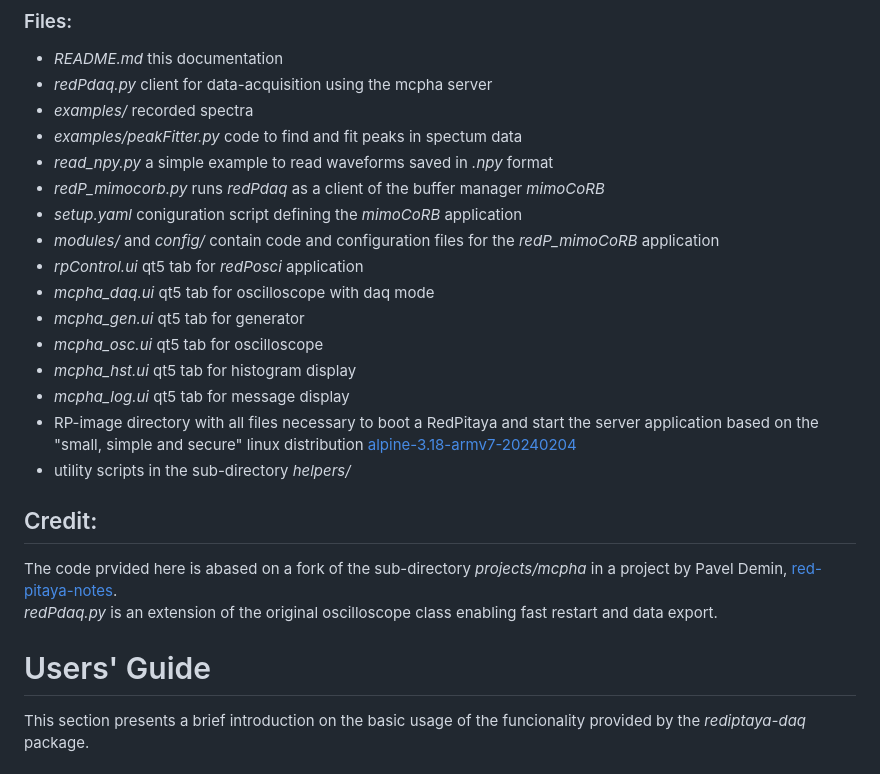
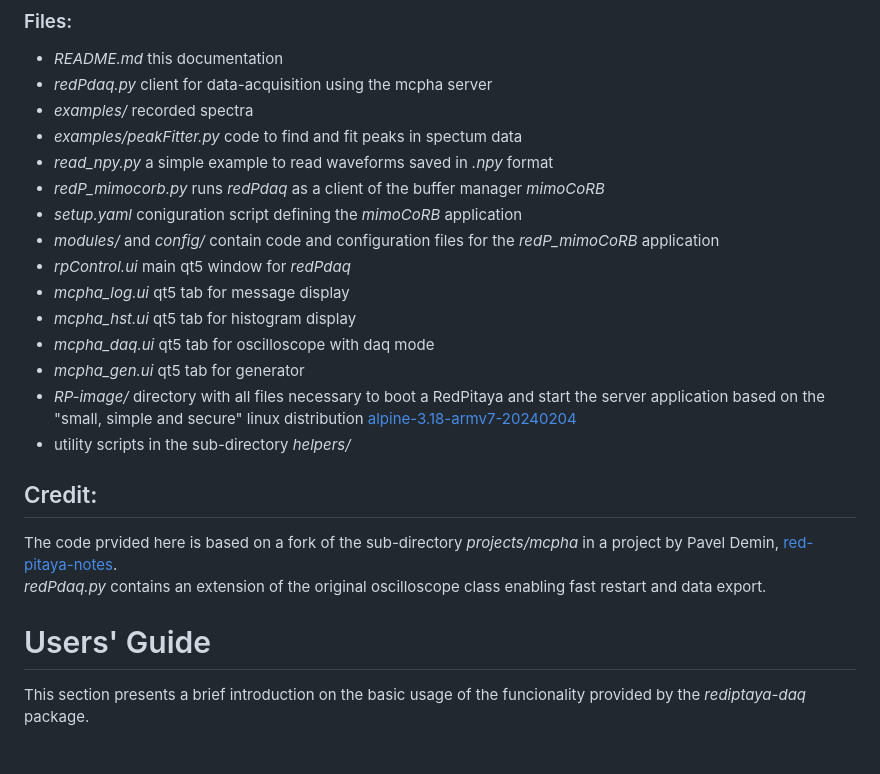
Before and after one commit to GuenterQuast/redpitaya-daq, a Markdown page: README.md, the part around the change. Drawn GitHub-style.

Commit message:
small fixes and corrections

```diff
--- a/README.md
+++ b/README.md
@@ -42,26 +42,26 @@ the Faculty of Physics at Karlsruhe Institute of Technology.
   - *redP_mimocorb.py*  runs *redPdaq* as a client of the buffer manager *mimoCoRB*
   - *setup.yaml*        coniguration script defining the *mimoCoRB* application
   - *modules/* and *config/* contain code and configuration files for the *redP_mimoCoRB* application
-  - *rpControl.ui*      qt5 tab for *redPosci* application
+  - *rpControl.ui*      main qt5 window for *redPdaq*
+  - *mcpha_log.ui*      qt5 tab for message display
+  - *mcpha_hst.ui*      qt5 tab for histogram display
   - *mcpha_daq.ui*      qt5 tab for oscilloscope with daq mode
   - *mcpha_gen.ui*      qt5 tab for generator
-  - *mcpha_osc.ui*      qt5 tab for oscilloscope
-  - *mcpha_hst.ui*      qt5 tab for histogram display
-  - *mcpha_log.ui*      qt5 tab for message display
-  - RP-image  directory with all files necessary to boot a RedPitaya and start the server
-    application based on the "small, simple and secure" linux distribution
+  - *RP-image/*         directory with all files necessary to boot a RedPitaya and start the server
+                        application based on the "small, simple and secure" linux distribution
     [alpine-3.18-armv7-20240204](https://github.com/pavel-demin/red-pitaya-notes/releases/tag/20240204)
   - utility scripts in the sub-directory *helpers/*
 
 
 ## Credit:
 
-The code prvided here is abased on a fork of the sub-directory *projects/mcpha* in
+The code prvided here is based on a fork of the sub-directory *projects/mcpha* in
 a project by Pavel Demin, [red-pitaya-notes](https://pavel-demin.github.io/red-pitaya-notes).
-*redPdaq.py* is an extension of the original oscilloscope class enabling fast restart
+*redPdaq.py* contains an extension of the original oscilloscope class enabling fast restart
 and data export.
 
 # Users' Guide
+
 This section presents a brief introduction on the basic usage of the funcionality provided
 by the *rediptaya-daq* package.
 
```
